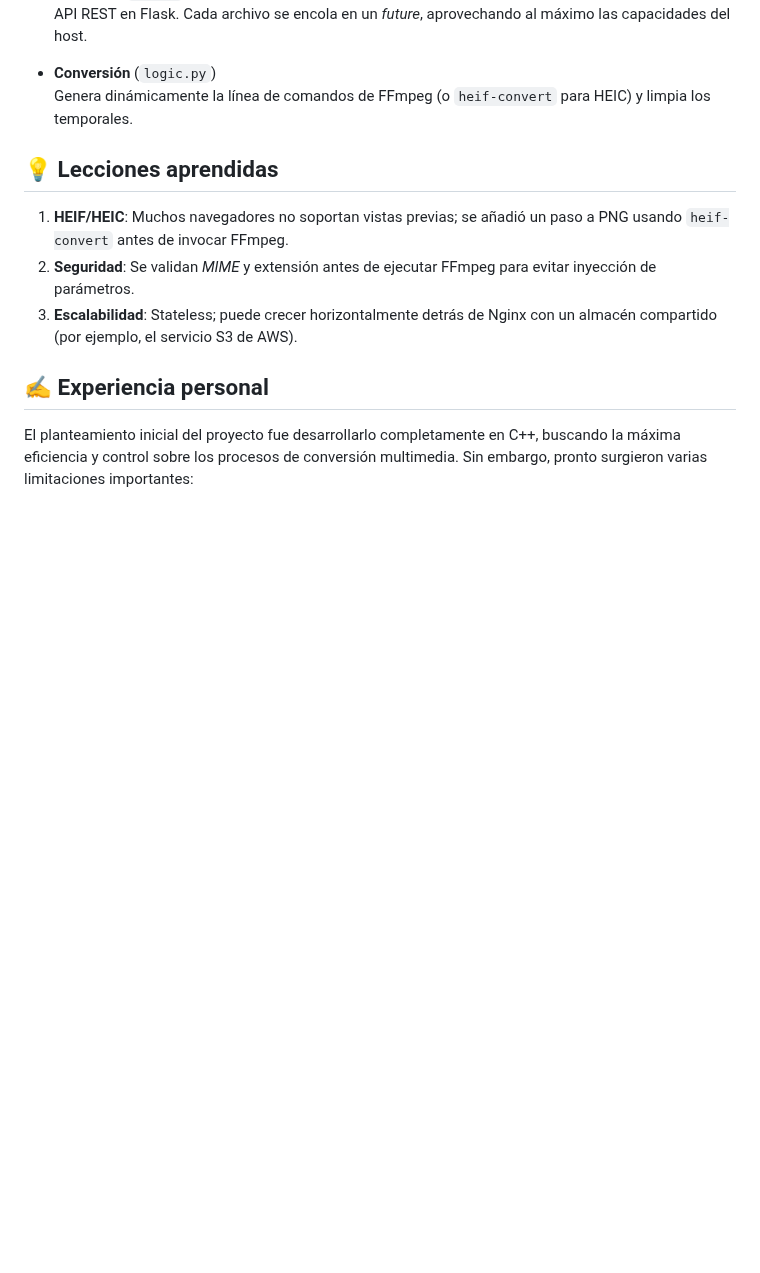
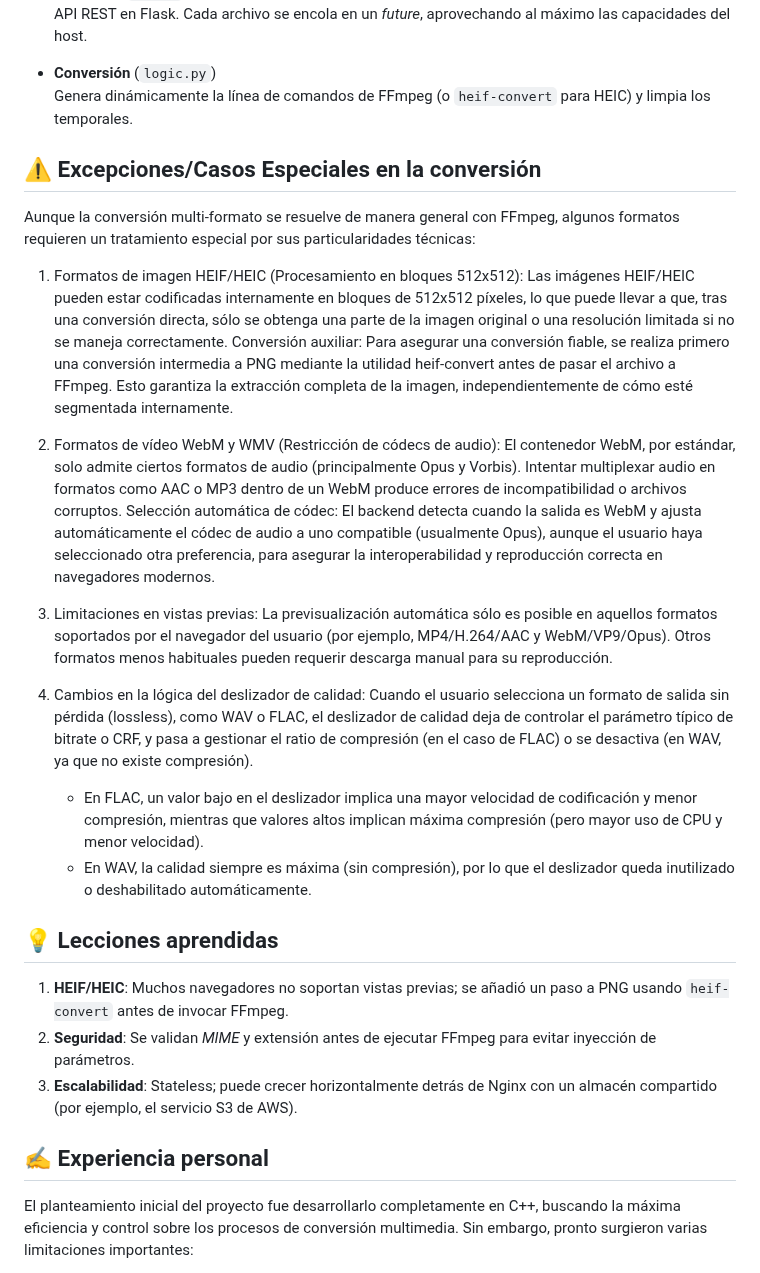
Before and after one commit to jmcc0049/transcriber, a Markdown page: README.md, the part around the change. Drawn GitHub-style; blank space fills up the shorter version.

Commit message:
Mejora de la documentación

```diff
--- a/README.md
+++ b/README.md
@@ -44,6 +44,24 @@ SPA ← poll /task_status <id> ←─────────┘
 - **Conversión** (`logic.py`)
   Genera dinámicamente la línea de comandos de FFmpeg (o `heif-convert` para HEIC) y limpia los temporales.
 
+## ⚠️ Excepciones/Casos Especiales en la conversión
+Aunque la conversión multi-formato se resuelve de manera general con FFmpeg, algunos formatos requieren un tratamiento especial por sus particularidades técnicas:
+
+  1. Formatos de imagen HEIF/HEIC (Procesamiento en bloques 512x512):
+  Las imágenes HEIF/HEIC pueden estar codificadas internamente en bloques de 512x512 píxeles, lo que puede llevar a que, tras una conversión directa, sólo se obtenga una parte de la imagen original o una resolución limitada si no se maneja correctamente.
+  Conversión auxiliar: Para asegurar una conversión fiable, se realiza primero una conversión intermedia a PNG mediante la utilidad heif-convert antes de pasar el archivo a FFmpeg. Esto garantiza la extracción completa de la imagen, independientemente de cómo esté segmentada internamente.
+
+  2. Formatos de vídeo WebM y WMV (Restricción de códecs de audio):
+  El contenedor WebM, por estándar, solo admite ciertos formatos de audio (principalmente Opus y Vorbis). Intentar multiplexar audio en formatos como AAC o MP3 dentro de un WebM produce errores de incompatibilidad o archivos corruptos.
+  Selección automática de códec: El backend detecta cuando la salida es WebM y ajusta automáticamente el códec de audio a uno compatible (usualmente Opus), aunque el usuario haya seleccionado otra preferencia, para asegurar la interoperabilidad y reproducción correcta en navegadores modernos.
+
+  3. Limitaciones en vistas previas:
+  La previsualización automática sólo es posible en aquellos formatos soportados por el navegador del usuario (por ejemplo, MP4/H.264/AAC y WebM/VP9/Opus). Otros formatos menos habituales pueden requerir descarga manual para su reproducción.
+
+  4. Cambios en la lógica del deslizador de calidad:
+  Cuando el usuario selecciona un formato de salida sin pérdida (lossless), como WAV o FLAC, el deslizador de calidad deja de controlar el parámetro típico de bitrate o CRF, y pasa a gestionar el ratio de compresión (en el caso de FLAC) o se desactiva (en WAV, ya que no existe compresión).
+      - En FLAC, un valor bajo en el deslizador implica una mayor velocidad de codificación y menor compresión, mientras que valores altos implican máxima compresión (pero mayor uso de CPU y menor velocidad).
+      - En WAV, la calidad siempre es máxima (sin compresión), por lo que el deslizador queda inutilizado o deshabilitado automáticamente.
 
 ## 💡 Lecciones aprendidas
 
```
